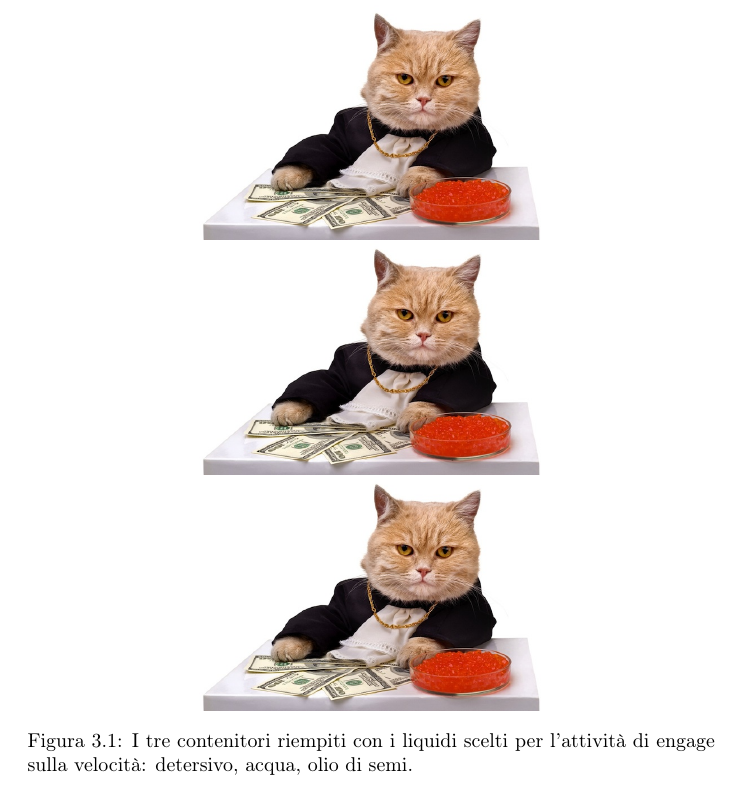
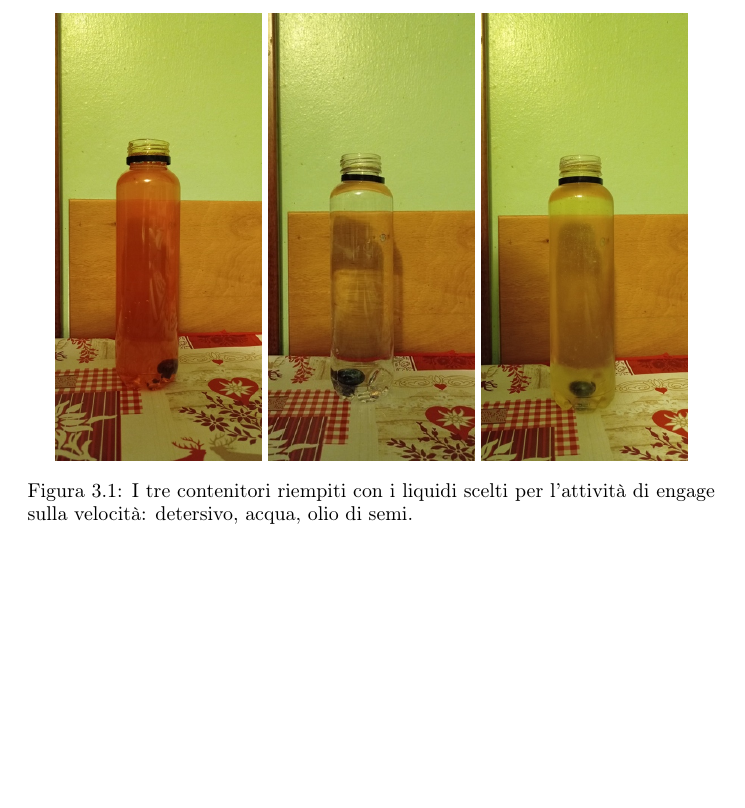
Before and after one commit to savaroskij/PED1, a LaTeX document (progetto_finale/progetto_finale.tex): part of page 15 of 36, cut so that both start at the same text, the shorter picture padded with empty space. Compiled offline with pdfLaTeX.

Commit message:
Add engage of velocity (progetto finale)

```diff
--- a/progetto_finale/progetto_finale.tex
+++ b/progetto_finale/progetto_finale.tex
@@ -413,14 +413,14 @@ biglia che cade) (Figura \ref{fig:liquids}).
 Le biglie utilizzate devono essere tutte uguali tra loro per massa e dimensione.
 \begin{figure}[H]
 \centering
-  \begin{subfigure}[b]{0.5\textwidth}
-  \includegraphics[width=\textwidth]{cat_caviar}
+  \begin{subfigure}[b]{0.3\textwidth}
+  \includegraphics[width=\textwidth]{detersivo}
   \end{subfigure}
-  \begin{subfigure}[b]{0.5\textwidth}
-  \includegraphics[width=\textwidth]{cat_caviar}
+  \begin{subfigure}[b]{0.3\textwidth}
+  \includegraphics[width=\textwidth]{acqua}
   \end{subfigure}
-  \begin{subfigure}[b]{0.5\textwidth}
-  \includegraphics[width=\textwidth]{cat_caviar}
+  \begin{subfigure}[b]{0.3\textwidth}
+  \includegraphics[width=\textwidth]{olio}
   \end{subfigure}
   \caption{
            I tre contenitori riempiti con i liquidi
```
Also changed, not shown: progetto_finale/media/images/acqua.jpg (added), progetto_finale/media/images/detersivo.jpg (added), progetto_finale/media/images/olio.jpg (added), progetto_finale/progetto_finale.tex (6 more changed lines).
